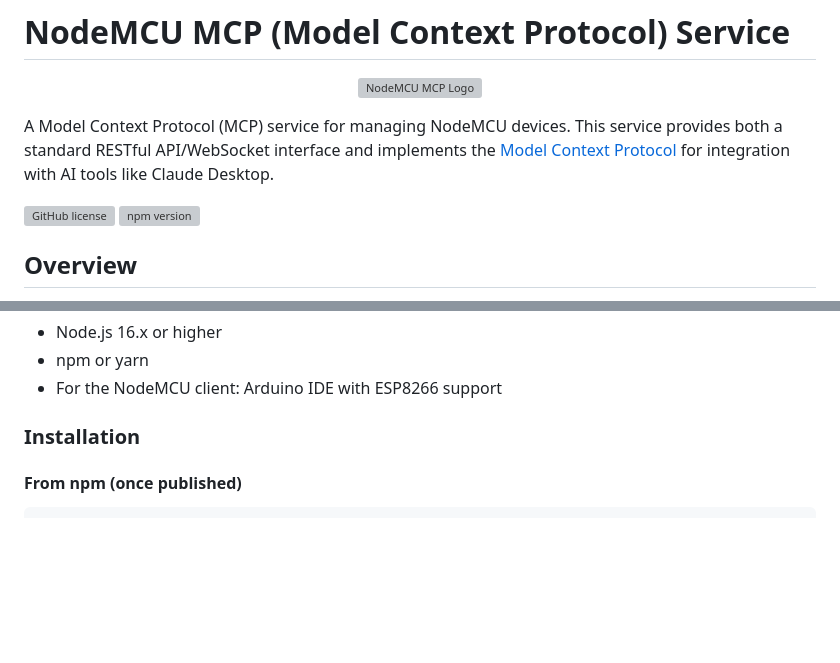
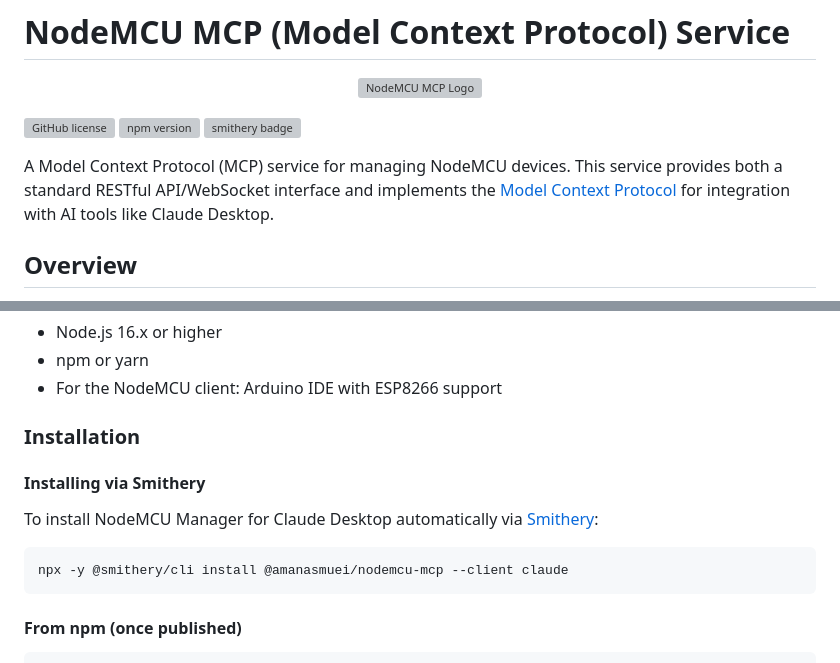
Before and after one commit to amanasmuei/nodemcu-mcp, a Markdown page: README.md, 2 parts joined by grey strips. Drawn GitHub-style; blank space fills up the shorter version; grey boxes are pictures that could not be loaded.

````diff
--- a/README.md
+++ b/README.md
@@ -4,10 +4,13 @@
   <img src="assets/nodemcu-logo.svg" alt="NodeMCU MCP Logo" width="200" />
 </p>
 
-A Model Context Protocol (MCP) service for managing NodeMCU devices. This service provides both a standard RESTful API/WebSocket interface and implements the [Model Context Protocol](https://modelcontextprotocol.io) for integration with AI tools like Claude Desktop.
 
 [![GitHub license](https://img.shields.io/github/license/amanasmuei/nodemcu-mcp)](https://github.com/amanasmuei/nodemcu-mcp/blob/main/LICENSE)
 [![npm version](https://badge.fury.io/js/nodemcu-mcp.svg)](https://badge.fury.io/js/nodemcu-mcp)
+[![smithery badge](https://smithery.ai/badge/@amanasmuei/nodemcu-mcp)](https://smithery.ai/server/@amanasmuei/nodemcu-mcp)
+
+
+A Model Context Protocol (MCP) service for managing NodeMCU devices. This service provides both a standard RESTful API/WebSocket interface and implements the [Model Context Protocol](https://modelcontextprotocol.io) for integration with AI tools like Claude Desktop.
 
 ## Overview
 
@@ -53,6 +56,14 @@ NodeMCU MCP provides a management solution for ESP8266/NodeMCU IoT devices with
 - For the NodeMCU client: Arduino IDE with ESP8266 support
 
 ### Installation
+
+#### Installing via Smithery
+
+To install NodeMCU Manager for Claude Desktop automatically via [Smithery](https://smithery.ai/server/@amanasmuei/nodemcu-mcp):
+
+```bash
+npx -y @smithery/cli install @amanasmuei/nodemcu-mcp --client claude
+```
 
 #### From npm (once published)
 
````
